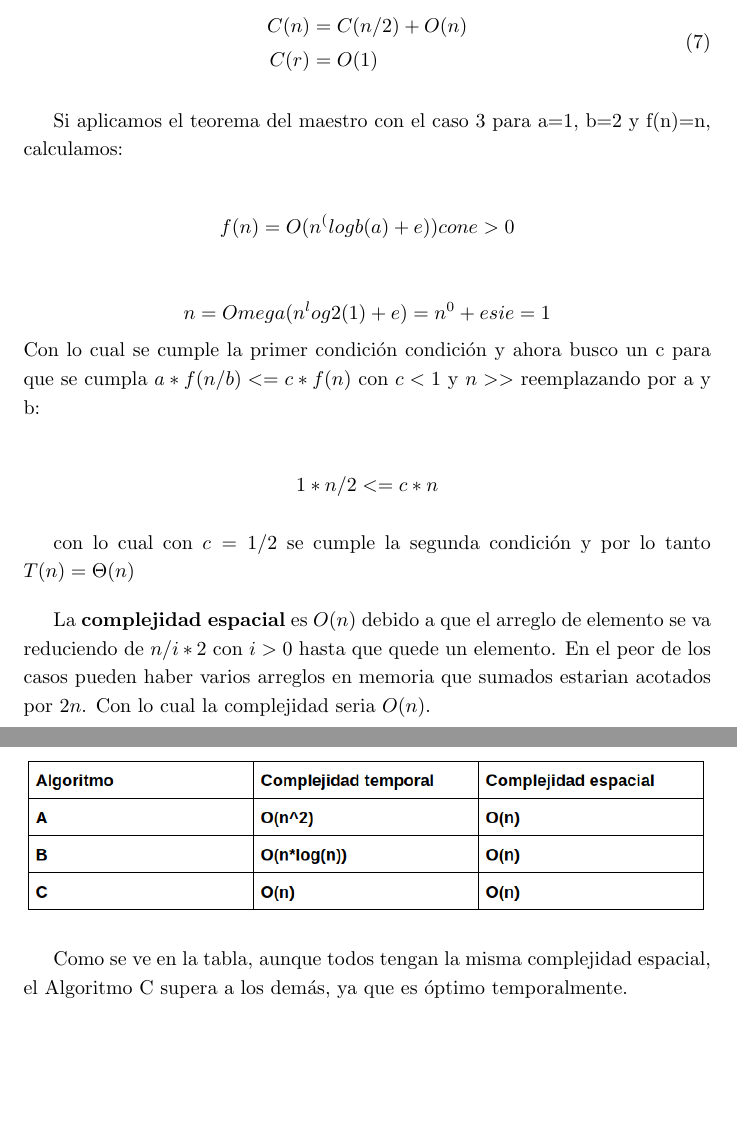
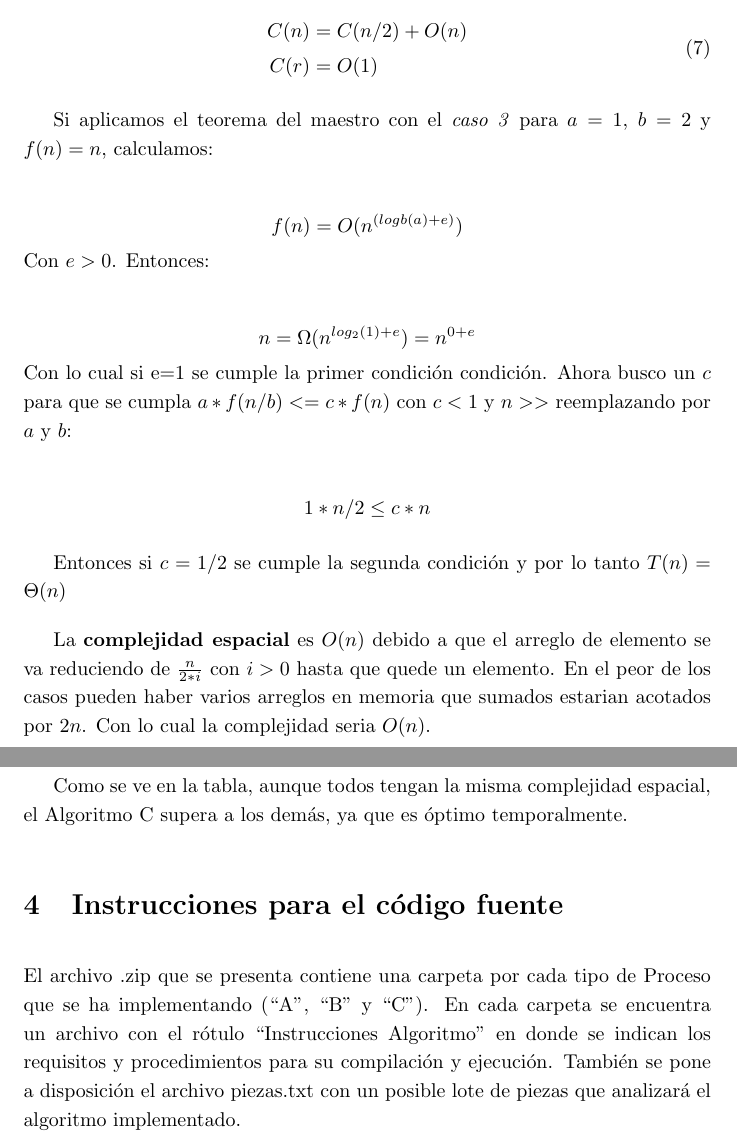
Before and after one commit to nhuallpa/teoria-de-algoritmos, a LaTeX document (tp1/informe.tex): two parts of pages 20 and 21 of 21, joined at a grey line, cut so that both start at the same text, the shorter picture padded with empty space. Compiled offline with pdfLaTeX.

Commit message:
Instrucciones

```diff
--- a/tp1/informe.tex
+++ b/tp1/informe.tex
@@ -617,24 +617,25 @@ El valor de \(K\) llega a su maximo cuando todos los elementos son igual osea qu
 \end{equation}
 
 
-Si aplicamos el teorema del maestro con el caso 3 para a=1, b=2 y f(n)=n, calculamos:
+Si aplicamos el teorema del maestro con el \textit{caso 3} para \(a=1\), \(b=2\) y \(f(n)=n\), calculamos:
 
 \[
-    f(n) =  O(n^(logb(a) + e)) con e>0
+    f(n) = O(n^{(logb(a) + e)})
+\]
+Con \(e>0\). Entonces:
+
+\[
+    n =  \Omega(n^{log_2(1) + e} ) = n^{0 + e}
+\]
+Con lo cual si e=1 se cumple la primer condición condición. Ahora busco un \(c\) para que se cumpla \(a*f(n/b) <= c*f(n)\) con \(c < 1\) y \(n>>\) reemplazando por \(a\) y \(b\):
+
+\[
+    1*n/2 \leq c * n
 \]
 
-\[
-    n =  Omega(n^log2(1) + e) = n^0 + e  si e=1
-\]
-Con lo cual se cumple la primer condición condición y ahora busco un c para que se cumpla \(a*f(n/b) <= c*f(n)\) con \(c < 1\) y \(n>>\) reemplazando por a y b:
+Entonces si \(c=1/2\) se cumple la segunda condición y por lo tanto \(T(n) = \Theta(n)\)
 
-\[
-    1*n/2 <= c * n
-\]
-
-con lo cual con \(c=1/2\) se cumple la segunda condición y por lo tanto \(T(n) = \Theta(n)\)
-
-La \textbf{complejidad espacial} es \(O(n)\) debido a que el arreglo de elemento se va reduciendo de \(n/i*2\) con \(i > 0\) hasta que quede un elemento.
+La \textbf{complejidad espacial} es \(O(n)\) debido a que el arreglo de elemento se va reduciendo de \( \frac{n}{2*i} \) con \(i > 0\) hasta que quede un elemento.
 En el peor de los casos pueden haber varios arreglos en memoria que sumados estarian acotados por \(2n\).
 Con lo cual la complejidad seria \(O(n)\).
 
@@ -649,5 +650,11 @@ Con lo cual la complejidad seria \(O(n)\).
 Como se ve en la tabla, aunque todos tengan la misma complejidad espacial, el Algoritmo C supera a los demás, ya que es óptimo temporalmente.
 
 
+\section{Instrucciones para el código fuente}
+
+
+El archivo .zip que se presenta contiene una carpeta por cada tipo de Proceso que se ha implementando (“A”, “B” y “C”). En cada carpeta se encuentra un archivo con el rótulo “Instrucciones Algoritmo” en donde se indican los requisitos y procedimientos para su compilación y ejecución.
+También se pone a disposición el archivo piezas.txt con un posible lote de piezas que analizará el algoritmo implementado.
+
 
 \end{document}
```
Also changed, not shown: tp1/informe.pdf.
